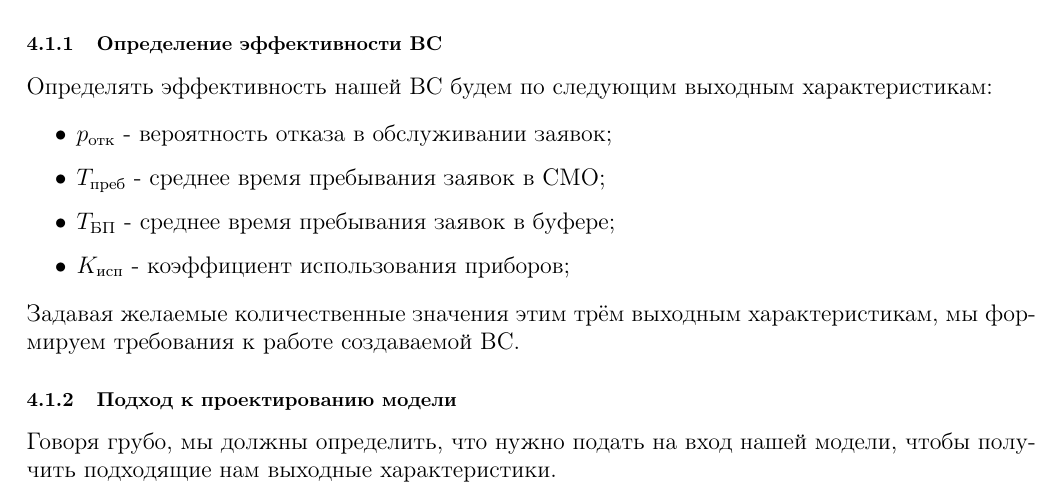
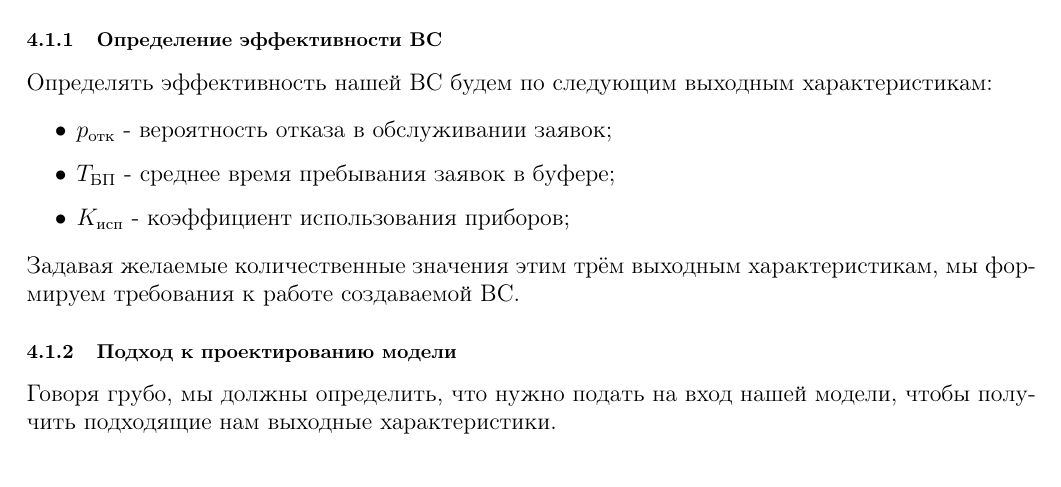
Before and after one commit to vspochernin/architecture-2022-2023-1, a LaTeX document (report/report.tex): part of page 12 of 21, cut so that both start at the same text. Compiled offline with pdfLaTeX.

Commit message:
complete

```diff
--- a/report/report.tex
+++ b/report/report.tex
@@ -546,7 +546,6 @@
 
 \begin{itemize}
 	\item $p_\text{отк}$ - вероятность отказа в обслуживании заявок;
-	\item $T_\text{преб}$ - среднее время пребывания заявок в СМО;
 	\item $T_\text{БП}$ - среднее время пребывания заявок в буфере;
 	\item $K_\text{исп}$ - коэффициент использования приборов;
 \end{itemize}
```
Also changed, not shown: report/report.pdf.
